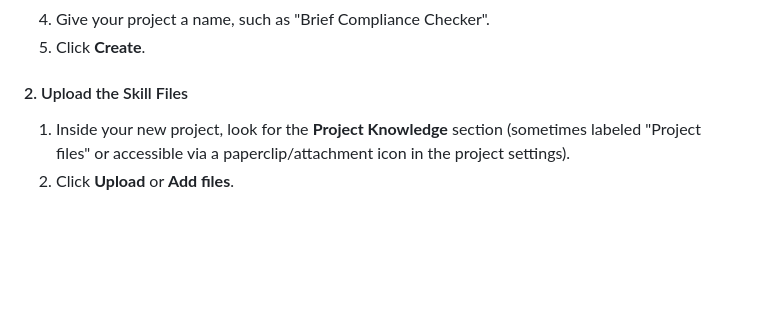
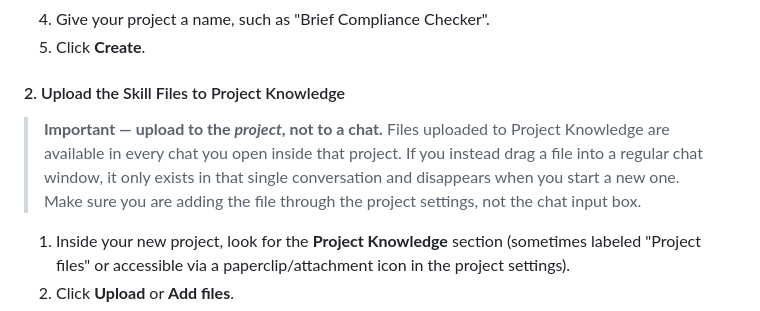
Before and after one commit to jet52/ndsc-brief-compliance, a Markdown page: README.md, the part around the change. Rendered like a GitHub page; blank space fills up the shorter version.

Commit message:
Clarify that skill files must be uploaded to Project Knowledge, not chat
Add a callout box explaining the difference between uploading to Project
Knowledge (persists across all chats) vs. dropping into a chat window
(only available in that one conversation).

https://claude.ai/code/session_01RZrHeVyJ4buVDnwLNrsRgt

```diff
--- a/README.md
+++ b/README.md
@@ -23,7 +23,9 @@ This section walks you through adding the Brief Compliance Checker to your Claud
 4. Give your project a name, such as "Brief Compliance Checker".
 5. Click **Create**.
 
-#### 2. Upload the Skill Files
+#### 2. Upload the Skill Files to Project Knowledge
+
+> **Important — upload to the *project*, not to a chat.** Files uploaded to Project Knowledge are available in every chat you open inside that project. If you instead drag a file into a regular chat window, it only exists in that single conversation and disappears when you start a new one. Make sure you are adding the file through the project settings, not the chat input box.
 
 1. Inside your new project, look for the **Project Knowledge** section (sometimes labeled "Project files" or accessible via a paperclip/attachment icon in the project settings).
 2. Click **Upload** or **Add files**.
```
